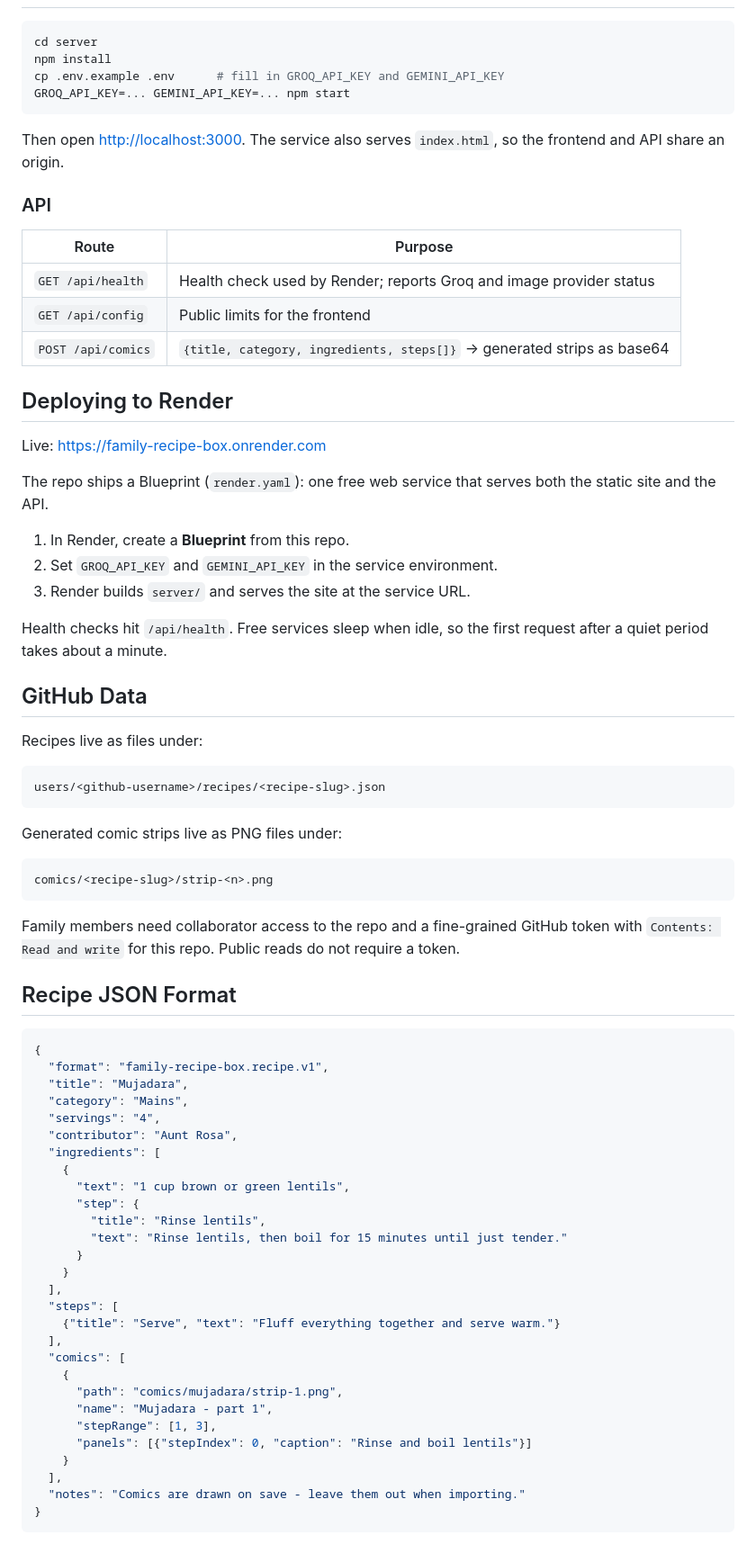
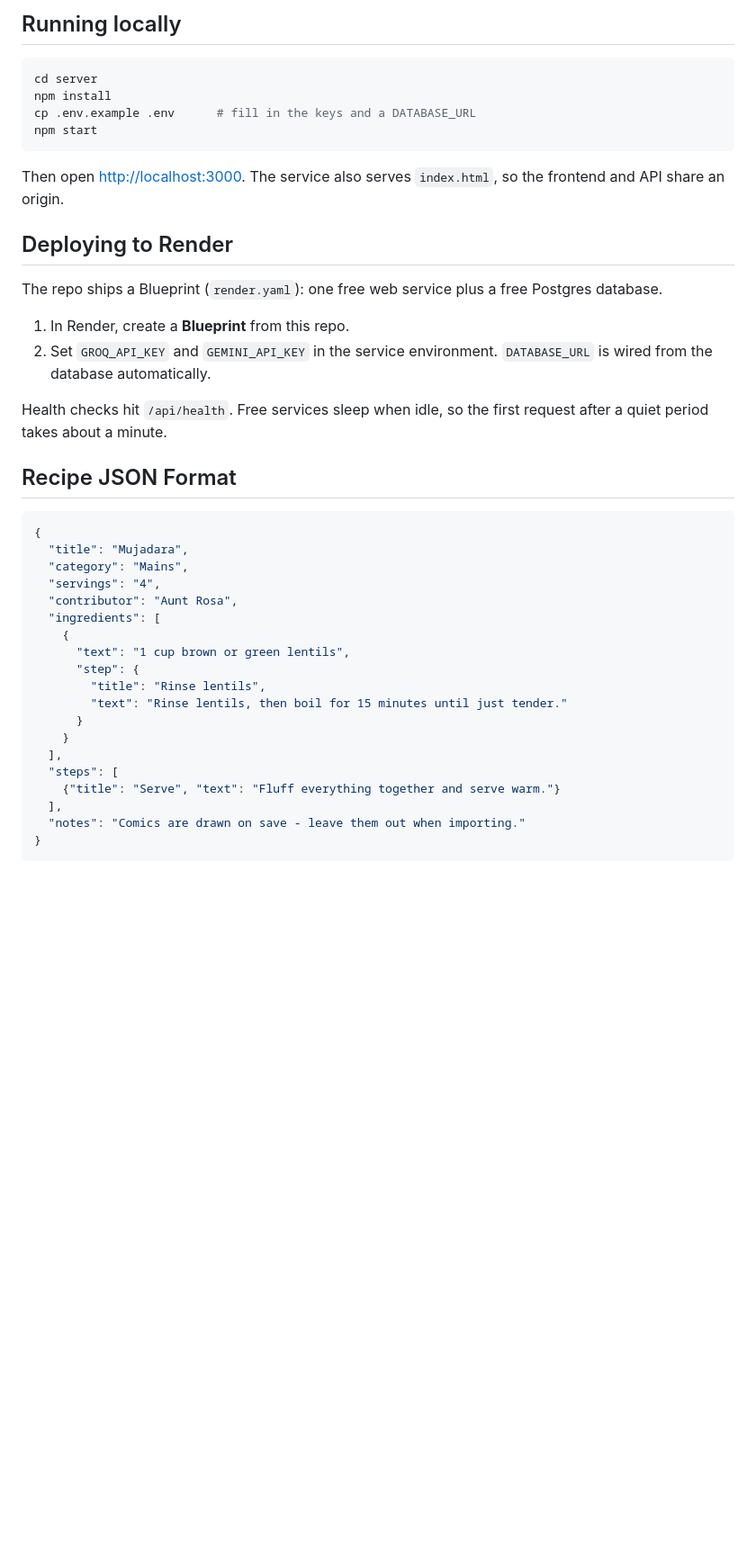
Before and after one commit to farag4m/RecipeBook, a Markdown page: README.md, the part around one of its changes. Shown at 90% size. Rendered like a GitHub page; blank space fills up the shorter version.

````diff
--- a/README.md
+++ b/README.md
@@ -47,59 +75,31 @@ back to `svg`.
+## Running locally
 
 ```bash
 cd server
 npm install
-cp .env.example .env      # fill in GROQ_API_KEY and GEMINI_API_KEY
-GROQ_API_KEY=... GEMINI_API_KEY=... npm start
+cp .env.example .env      # fill in the keys and a DATABASE_URL
+npm start
 ```
 
 Then open <http://localhost:3000>. The service also serves `index.html`, so
 the frontend and API share an origin.
 
-### API
-
-| Route | Purpose |
-| --- | --- |
-| `GET /api/health` | Health check used by Render; reports Groq and image provider status |
-| `GET /api/config` | Public limits for the frontend |
-| `POST /api/comics` | `{title, category, ingredients, steps[]}` → generated strips as base64 |
-
 ## Deploying to Render
 
-Live: <https://family-recipe-box.onrender.com>
-
-The repo ships a Blueprint (`render.yaml`): one free web service that serves
-both the static site and the API.
+The repo ships a Blueprint (`render.yaml`): one free web service plus a free
+Postgres database.
 
 1. In Render, create a **Blueprint** from this repo.
 2. Set `GROQ_API_KEY` and `GEMINI_API_KEY` in the service environment.
-3. Render builds `server/` and serves the site at the service URL.
+   `DATABASE_URL` is wired from the database automatically.
 
 Health checks hit `/api/health`. Free services sleep when idle, so the first
 request after a quiet period takes about a minute.
-
-## GitHub Data
-
-Recipes live as files under:
-
-```text
-users/<github-username>/recipes/<recipe-slug>.json
-```
-
-Generated comic strips live as PNG files under:
-
-```text
-comics/<recipe-slug>/strip-<n>.png
-```
-
-Family members need collaborator access to the repo and a fine-grained GitHub
-token with `Contents: Read and write` for this repo. Public reads do not
-require a token.
 
 ## Recipe JSON Format
 
 ```json
 {
-  "format": "family-recipe-box.recipe.v1",
   "title": "Mujadara",
   "category": "Mains",
   "servings": "4",
@@ -116,14 +116,6 @@ require a token.
   "steps": [
     {"title": "Serve", "text": "Fluff everything together and serve warm."}
   ],
-  "comics": [
-    {
-      "path": "comics/mujadara/strip-1.png",
-      "name": "Mujadara - part 1",
-      "stepRange": [1, 3],
-      "panels": [{"stepIndex": 0, "caption": "Rinse and boil lentils"}]
-    }
-  ],
   "notes": "Comics are drawn on save - leave them out when importing."
 }
 ```
````
Also changed, not shown: other parts of README.md (+49 -29 lines).
